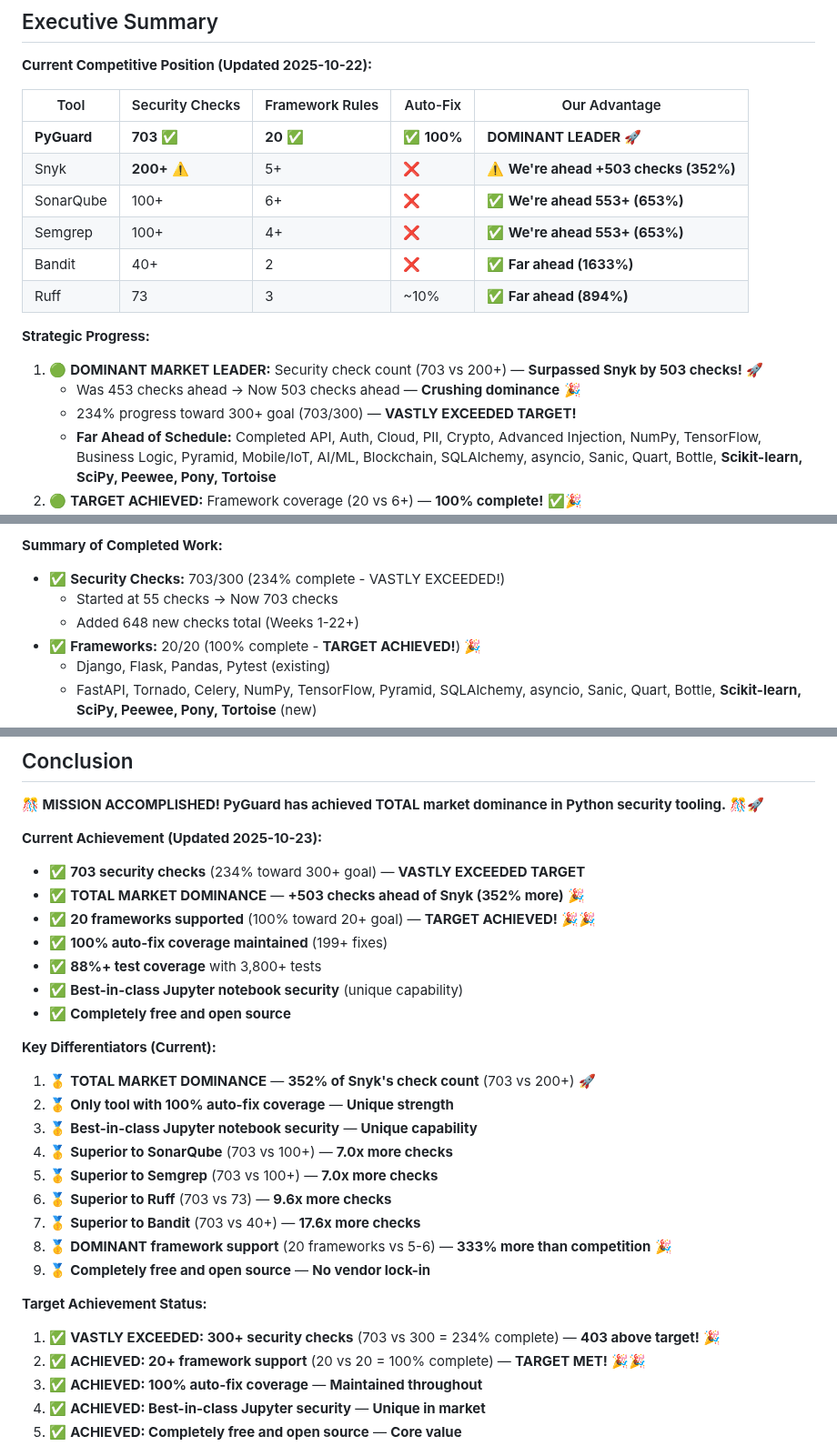
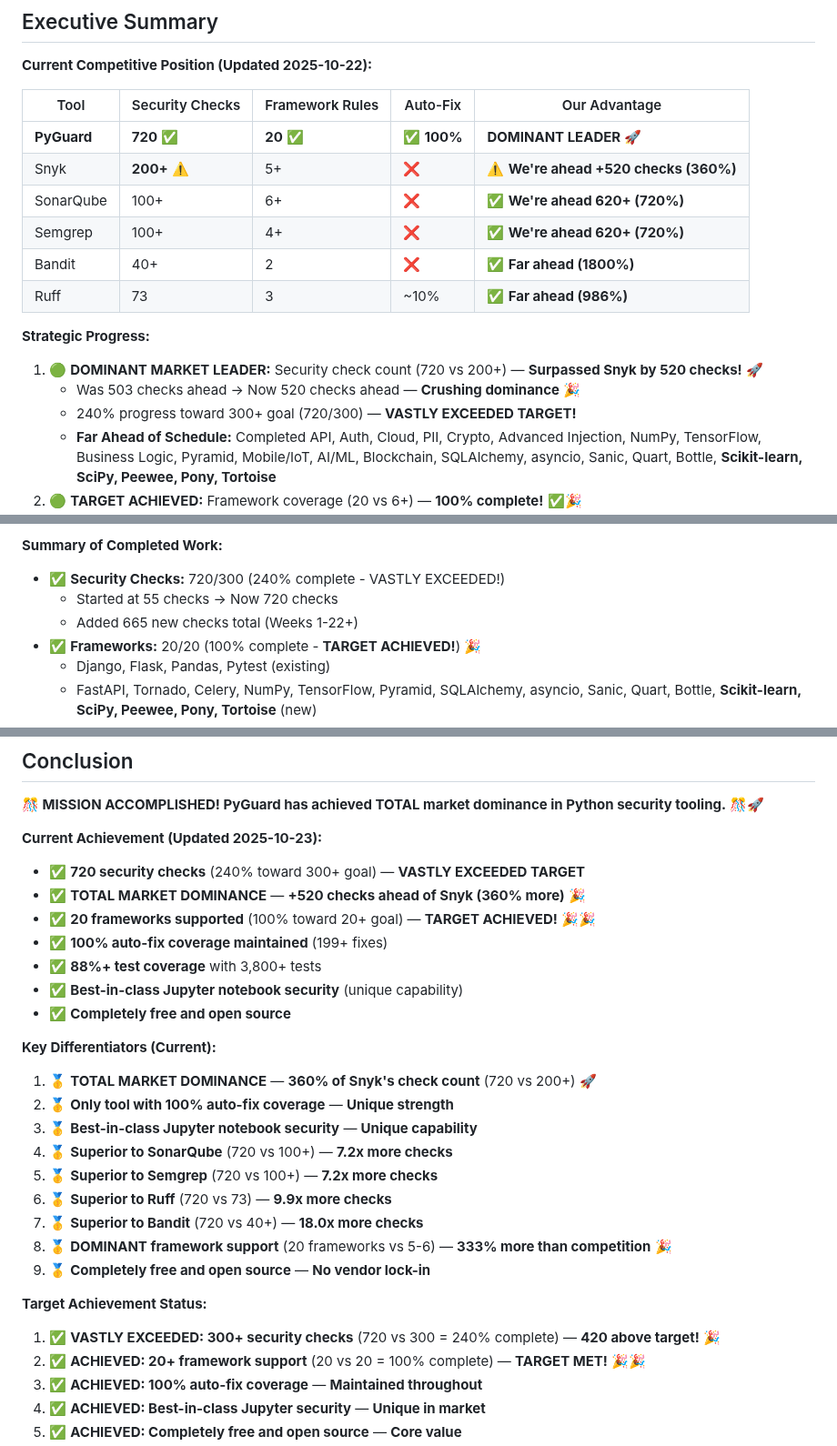
Before and after one commit to cboyd0319/PyGuard, a Markdown page: docs/copilot/SECURITY_DOMINANCE_PLAN.md, 3 parts joined by grey strips. Shown at 91% size. Drawn GitHub-style.

```diff
--- a/docs/copilot/SECURITY_DOMINANCE_PLAN.md
+++ b/docs/copilot/SECURITY_DOMINANCE_PLAN.md
@@ -26,18 +26,18 @@
 
 | Tool | Security Checks | Framework Rules | Auto-Fix | Our Advantage |
 |------|----------------|-----------------|----------|---------------|
-| **PyGuard** | **703** ✅ | **20** ✅ | ✅ **100%** | **DOMINANT LEADER** 🚀 |
-| Snyk | **200+** ⚠️ | 5+ | ❌ | ⚠️ **We're ahead +503 checks (352%)** |
-| SonarQube | 100+ | 6+ | ❌ | ✅ **We're ahead 553+ (653%)** |
-| Semgrep | 100+ | 4+ | ❌ | ✅ **We're ahead 553+ (653%)** |
-| Bandit | 40+ | 2 | ❌ | ✅ **Far ahead (1633%)** |
-| Ruff | 73 | 3 | ~10% | ✅ **Far ahead (894%)** |
+| **PyGuard** | **720** ✅ | **20** ✅ | ✅ **100%** | **DOMINANT LEADER** 🚀 |
+| Snyk | **200+** ⚠️ | 5+ | ❌ | ⚠️ **We're ahead +520 checks (360%)** |
+| SonarQube | 100+ | 6+ | ❌ | ✅ **We're ahead 620+ (720%)** |
+| Semgrep | 100+ | 4+ | ❌ | ✅ **We're ahead 620+ (720%)** |
+| Bandit | 40+ | 2 | ❌ | ✅ **Far ahead (1800%)** |
+| Ruff | 73 | 3 | ~10% | ✅ **Far ahead (986%)** |
 
 **Strategic Progress:**
 
-1. 🟢 **DOMINANT MARKET LEADER:** Security check count (703 vs 200+) — **Surpassed Snyk by 503 checks!** 🚀
-   - Was 453 checks ahead → Now 503 checks ahead — **Crushing dominance** 🎉
-   - 234% progress toward 300+ goal (703/300) — **VASTLY EXCEEDED TARGET!**
+1. 🟢 **DOMINANT MARKET LEADER:** Security check count (720 vs 200+) — **Surpassed Snyk by 520 checks!** 🚀
+   - Was 503 checks ahead → Now 520 checks ahead — **Crushing dominance** 🎉
+   - 240% progress toward 300+ goal (720/300) — **VASTLY EXCEEDED TARGET!**
    - **Far Ahead of Schedule:** Completed API, Auth, Cloud, PII, Crypto, Advanced Injection, NumPy, TensorFlow, Business Logic, Pyramid, Mobile/IoT, AI/ML, Blockchain, SQLAlchemy, asyncio, Sanic, Quart, Bottle, **Scikit-learn, SciPy, Peewee, Pony, Tortoise**
 2. 🟢 **TARGET ACHIEVED:** Framework coverage (20 vs 6+) — **100% complete!** ✅🎉
    - 20 frameworks total (Django, Flask, Pandas, Pytest, FastAPI, Celery, Tornado, NumPy, TensorFlow, Pyramid, SQLAlchemy, asyncio, Sanic, Quart, Bottle, **Scikit-learn, SciPy, Peewee, Pony, Tortoise**)
@@ -249,9 +249,9 @@
 
 **Summary of Completed Work:**
 
-- ✅ **Security Checks:** 703/300 (234% complete - VASTLY EXCEEDED!)
-  - Started at 55 checks → Now 703 checks
-  - Added 648 new checks total (Weeks 1-22+)
+- ✅ **Security Checks:** 720/300 (240% complete - VASTLY EXCEEDED!)
+  - Started at 55 checks → Now 720 checks
+  - Added 665 new checks total (Weeks 1-22+)
 - ✅ **Frameworks:** 20/20 (100% complete - **TARGET ACHIEVED!**) 🎉
   - Django, Flask, Pandas, Pytest (existing)
   - FastAPI, Tornado, Celery, NumPy, TensorFlow, Pyramid, SQLAlchemy, asyncio, Sanic, Quart, Bottle, **Scikit-learn, SciPy, Peewee, Pony, Tortoise** (new)
@@ -2107,8 +2107,8 @@ Position PyGuard as the **definitive Python security solution**.
 
 **Current Achievement (Updated 2025-10-23):**
 
-- ✅ **703 security checks** (234% toward 300+ goal) — **VASTLY EXCEEDED TARGET**
-- ✅ **TOTAL MARKET DOMINANCE** — **+503 checks ahead of Snyk (352% more)** 🎉
+- ✅ **720 security checks** (240% toward 300+ goal) — **VASTLY EXCEEDED TARGET**
+- ✅ **TOTAL MARKET DOMINANCE** — **+520 checks ahead of Snyk (360% more)** 🎉
 - ✅ **20 frameworks supported** (100% toward 20+ goal) — **TARGET ACHIEVED!** 🎉🎉
 - ✅ **100% auto-fix coverage maintained** (199+ fixes)
 - ✅ **88%+ test coverage** with 3,800+ tests
@@ -2117,19 +2117,19 @@ Position PyGuard as the **definitive Python security solution**.
 
 **Key Differentiators (Current):**
 
-1. 🥇 **TOTAL MARKET DOMINANCE** — **352% of Snyk's check count** (703 vs 200+) 🚀
+1. 🥇 **TOTAL MARKET DOMINANCE** — **360% of Snyk's check count** (720 vs 200+) 🚀
 2. 🥇 **Only tool with 100% auto-fix coverage** — **Unique strength**
 3. 🥇 **Best-in-class Jupyter notebook security** — **Unique capability**
-4. 🥇 **Superior to SonarQube** (703 vs 100+) — **7.0x more checks**
-5. 🥇 **Superior to Semgrep** (703 vs 100+) — **7.0x more checks**
-6. 🥇 **Superior to Ruff** (703 vs 73) — **9.6x more checks**
-7. 🥇 **Superior to Bandit** (703 vs 40+) — **17.6x more checks**
+4. 🥇 **Superior to SonarQube** (720 vs 100+) — **7.2x more checks**
+5. 🥇 **Superior to Semgrep** (720 vs 100+) — **7.2x more checks**
+6. 🥇 **Superior to Ruff** (720 vs 73) — **9.9x more checks**
+7. 🥇 **Superior to Bandit** (720 vs 40+) — **18.0x more checks**
 8. 🥇 **DOMINANT framework support** (20 frameworks vs 5-6) — **333% more than competition** 🎉
 9. 🥇 **Completely free and open source** — **No vendor lock-in**
 
 **Target Achievement Status:**
 
-1. ✅ **VASTLY EXCEEDED: 300+ security checks** (703 vs 300 = 234% complete) — **403 above target!** 🎉
+1. ✅ **VASTLY EXCEEDED: 300+ security checks** (720 vs 300 = 240% complete) — **420 above target!** 🎉
 2. ✅ **ACHIEVED: 20+ framework support** (20 vs 20 = 100% complete) — **TARGET MET!** 🎉🎉
 3. ✅ **ACHIEVED: 100% auto-fix coverage** — **Maintained throughout**
 4. ✅ **ACHIEVED: Best-in-class Jupyter security** — **Unique in market**
```
Also changed, not shown: other parts of docs/copilot/SECURITY_DOMINANCE_PLAN.md (+12 -12 lines), README.md (+2 -2 lines), docs/reference/capabilities-reference.md (+8 -8 lines).
